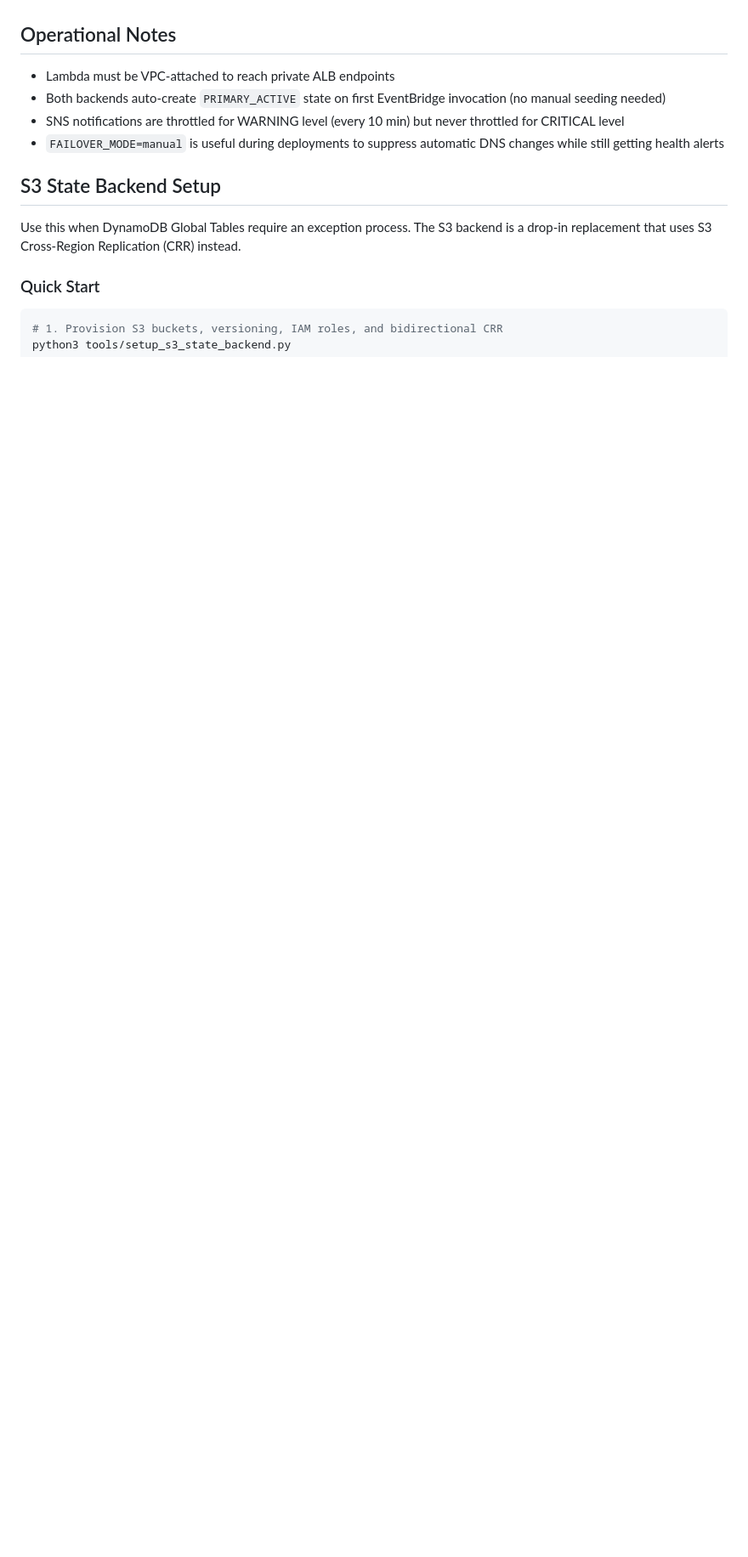
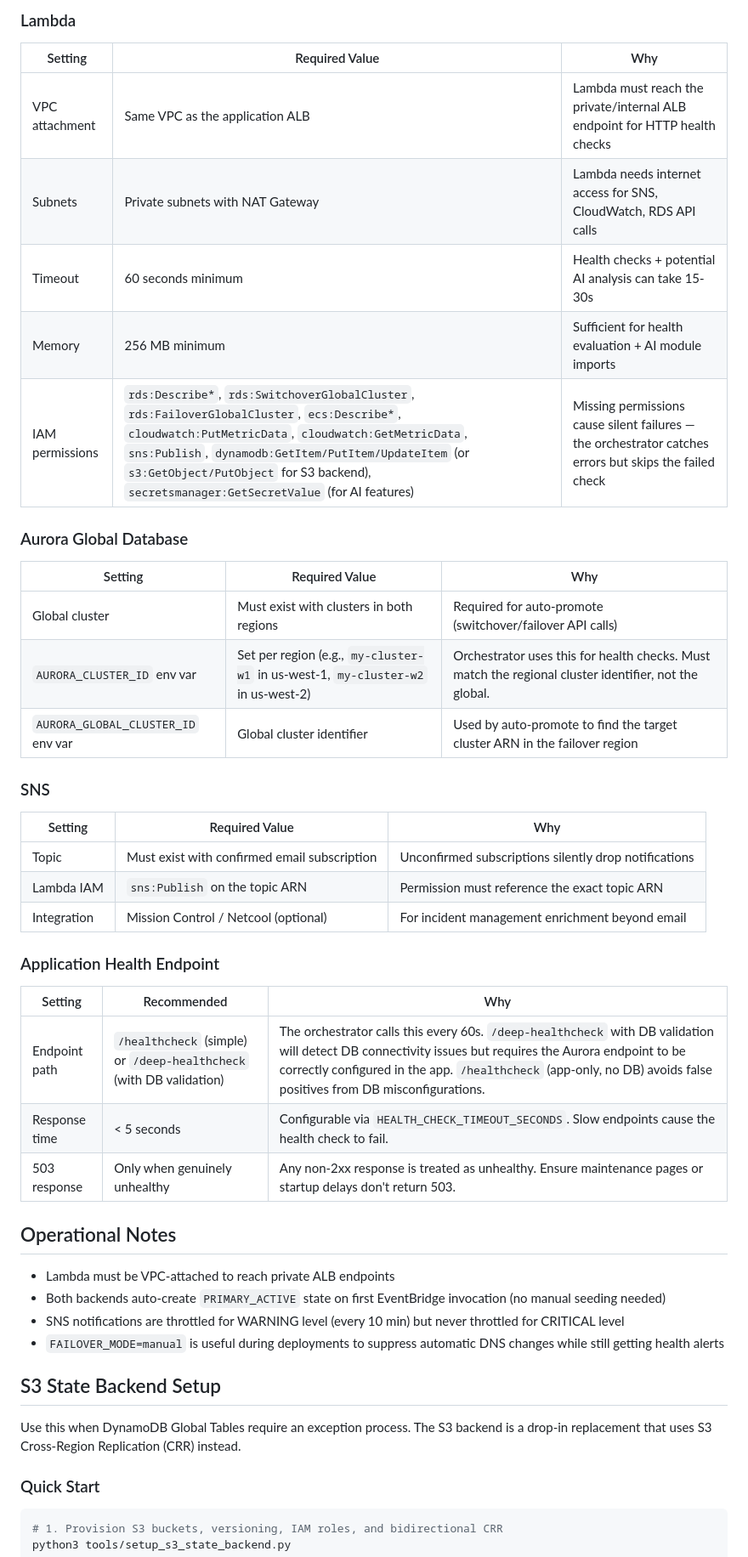
Before and after one commit to ramirezh84/fo-orchestrator, a Markdown page: CLAUDE.md, the part around one of its changes. Shown at 85% size. Rendered like a GitHub page; blank space fills up the shorter version.

```diff
--- a/CLAUDE.md
+++ b/CLAUDE.md
@@ -278,3 +321,37 @@ All configuration is via Lambda environment variables. Key variables:
+### Lambda
+
+| Setting | Required Value | Why |
+|---------|---------------|-----|
+| VPC attachment | Same VPC as the application ALB | Lambda must reach the private/internal ALB endpoint for HTTP health checks |
+| Subnets | Private subnets with NAT Gateway | Lambda needs internet access for SNS, CloudWatch, RDS API calls |
+| Timeout | 60 seconds minimum | Health checks + potential AI analysis can take 15-30s |
+| Memory | 256 MB minimum | Sufficient for health evaluation + AI module imports |
+| IAM permissions | `rds:Describe*`, `rds:SwitchoverGlobalCluster`, `rds:FailoverGlobalCluster`, `ecs:Describe*`, `cloudwatch:PutMetricData`, `cloudwatch:GetMetricData`, `sns:Publish`, `dynamodb:GetItem/PutItem/UpdateItem` (or `s3:GetObject/PutObject` for S3 backend), `secretsmanager:GetSecretValue` (for AI features) | Missing permissions cause silent failures — the orchestrator catches errors but skips the failed check |
+
+### Aurora Global Database
+
+| Setting | Required Value | Why |
+|---------|---------------|-----|
+| Global cluster | Must exist with clusters in both regions | Required for auto-promote (switchover/failover API calls) |
+| `AURORA_CLUSTER_ID` env var | Set per region (e.g., `my-cluster-w1` in us-west-1, `my-cluster-w2` in us-west-2) | Orchestrator uses this for health checks. Must match the regional cluster identifier, not the global. |
+| `AURORA_GLOBAL_CLUSTER_ID` env var | Global cluster identifier | Used by auto-promote to find the target cluster ARN in the failover region |
+
+### SNS
+
+| Setting | Required Value | Why |
+|---------|---------------|-----|
+| Topic | Must exist with confirmed email subscription | Unconfirmed subscriptions silently drop notifications |
+| Lambda IAM | `sns:Publish` on the topic ARN | Permission must reference the exact topic ARN |
+| Integration | Mission Control / Netcool (optional) | For incident management enrichment beyond email |
+
+### Application Health Endpoint
+
+| Setting | Recommended | Why |
+|---------|-------------|-----|
+| Endpoint path | `/healthcheck` (simple) or `/deep-healthcheck` (with DB validation) | The orchestrator calls this every 60s. `/deep-healthcheck` with DB validation will detect DB connectivity issues but requires the Aurora endpoint to be correctly configured in the app. `/healthcheck` (app-only, no DB) avoids false positives from DB misconfigurations. |
+| Response time | < 5 seconds | Configurable via `HEALTH_CHECK_TIMEOUT_SECONDS`. Slow endpoints cause the health check to fail. |
+| 503 response | Only when genuinely unhealthy | Any non-2xx response is treated as unhealthy. Ensure maintenance pages or startup delays don't return 503. |
+
 ## Operational Notes
 
 - Lambda must be VPC-attached to reach private ALB endpoints
```
Also changed, not shown: other parts of CLAUDE.md (+43 -0 lines).
